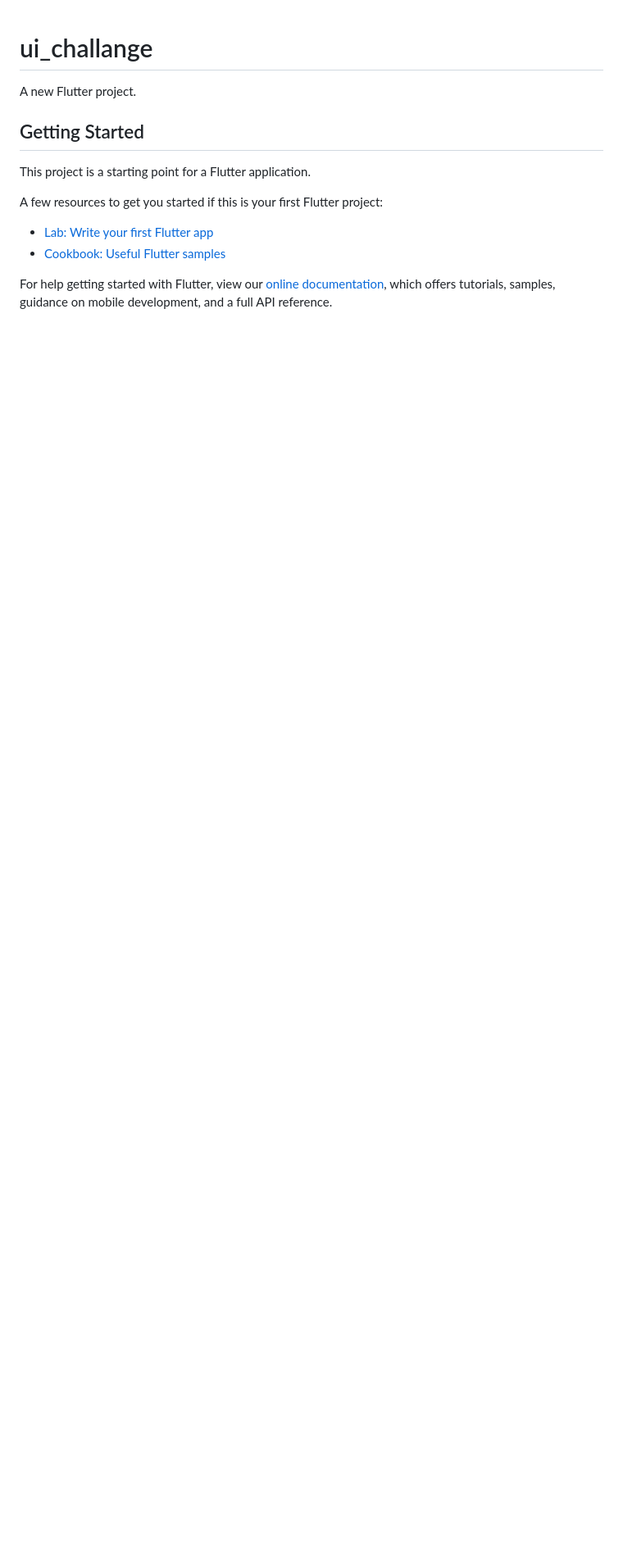
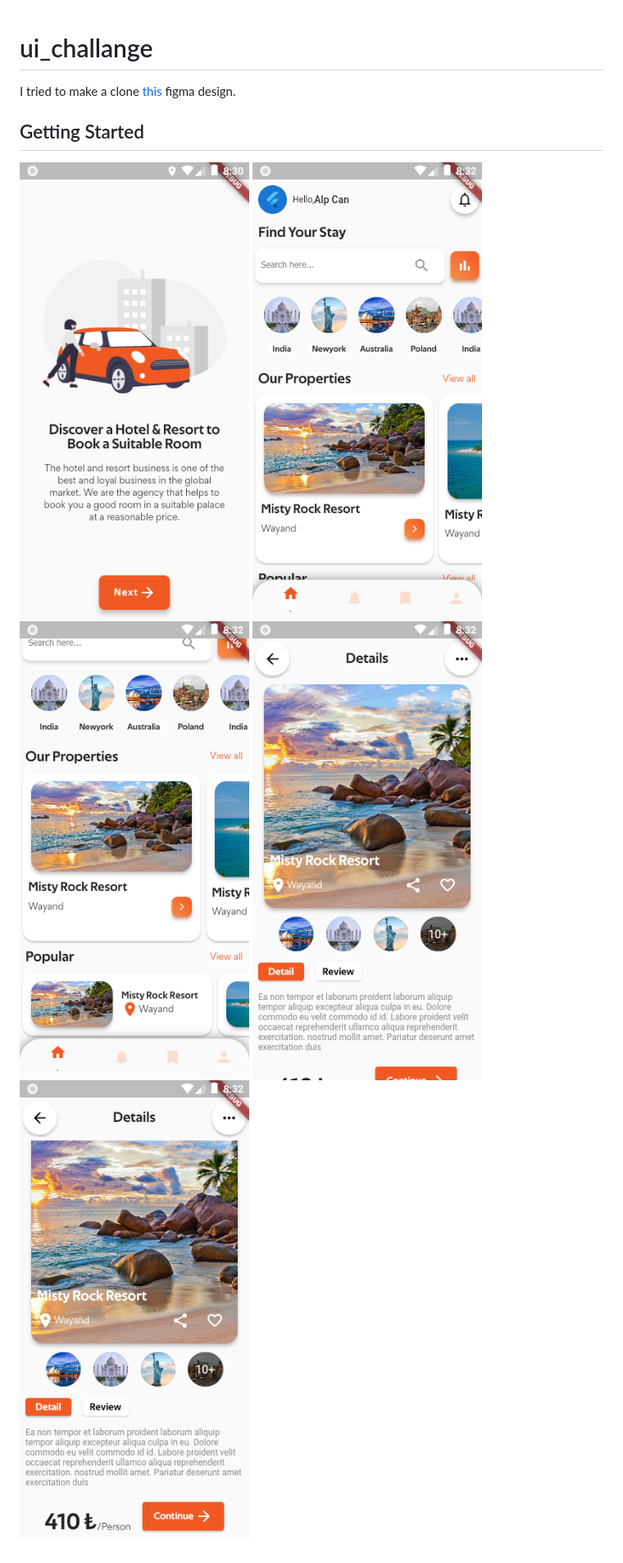
Before and after one commit to alpcanm/ui_challange, a Markdown page: README.md, the part around the change. Shown: that part at 82% size. GitHub-like rendering; pictures changed too: readme_assets/ss1.png (added), readme_assets/ss2.png (added), readme_assets/ss3.png (added); blank space fills up the shorter version.

```diff
--- a/README.md
+++ b/README.md
@@ -1,16 +1,11 @@
 # ui_challange
 
-A new Flutter project.
+I tried to make a clone [this](https://www.figma.com/community/file/1071010102918605864) figma design.
 
 ## Getting Started
 
-This project is a starting point for a Flutter application.
-
-A few resources to get you started if this is your first Flutter project:
-
-- [Lab: Write your first Flutter app](https://flutter.dev/docs/get-started/codelab)
-- [Cookbook: Useful Flutter samples](https://flutter.dev/docs/cookbook)
-
-For help getting started with Flutter, view our
-[online documentation](https://flutter.dev/docs), which offers tutorials,
-samples, guidance on mobile development, and a full API reference.
+![This is an image](readme_assets/ss1.png)
+![This is an image](readme_assets/ss2.png)
+![This is an image](readme_assets/ss3.png)
+![This is an image](readme_assets/ss4.png)
+![This is an image](readme_assets/ss5.png)
```
